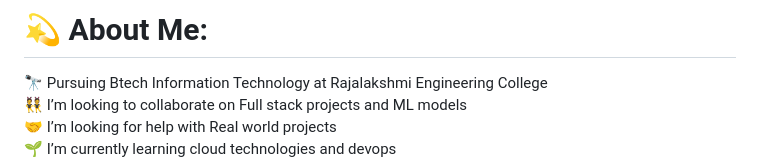
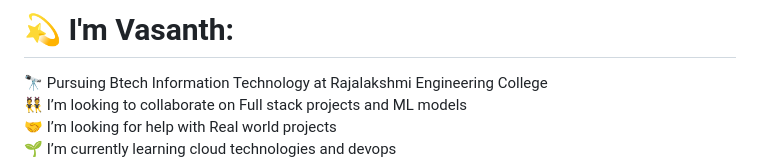
Before and after one commit to godricvasa/godricvasa, a Markdown page: README.md, the part around the change. Drawn GitHub-style.

```diff
--- a/README.md
+++ b/README.md
@@ -1,4 +1,4 @@
-# 💫 About Me:
+# 💫 I'm Vasanth:
 🔭 Pursuing Btech Information Technology at Rajalakshmi Engineering College<br>👯 I’m looking to collaborate on Full stack projects and ML models<br>🤝 I’m looking for help with Real world projects<br>🌱 I’m currently learning cloud technologies and devops<br>💬 Ask me about Hackathons and api building<br>⚡ Fun fact I play video games and try out new out new technologies<br>
 
 
```
